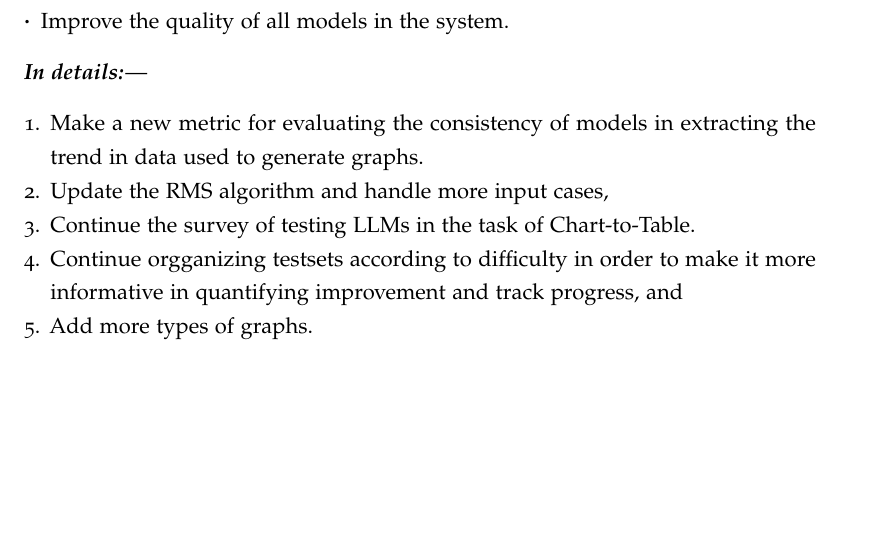
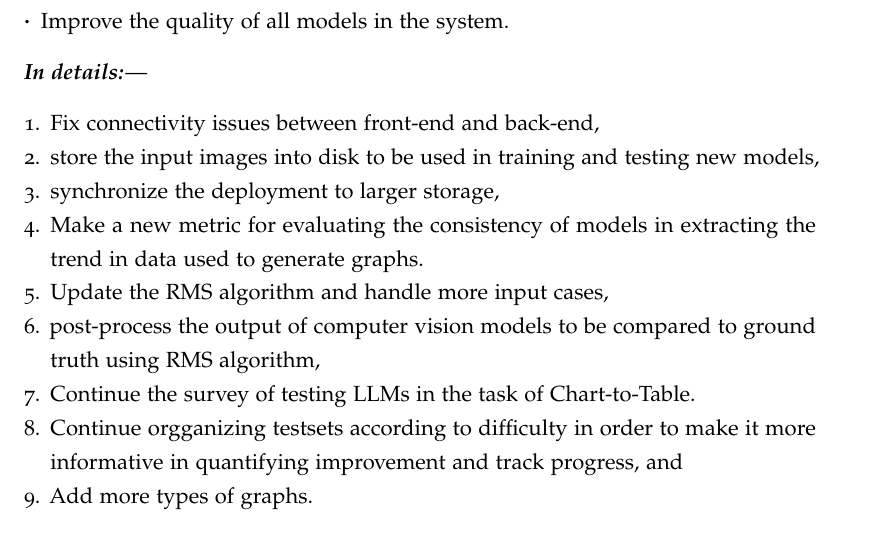
Before and after one commit to Mohamed-E-Fayed/proposal, a LaTeX document (proposal.tex): part of page 2 of 2 before the commit and part of page 2 of 3 after it, cut so that both start at the same text, the shorter picture padded with empty space. Compiled offline with pdfLaTeX.

Commit message:
update: proposal

```diff
--- a/proposal.tex
+++ b/proposal.tex
@@ -54,8 +54,14 @@ During this semester, we aim at:
 
 \paragraph{In details:}
 \begin{enumerate}
+        % deployment
+    \item Fix connectivity issues between front-end and back-end,
+    \item store the input images into disk to be used in training and testing new models,
+    \item synchronize the deployment to larger storage,
+        % metrics
          \item Make a new metric for evaluating the consistency of models in extracting the trend in data used to generate graphs.
          \item Update the RMS algorithm and handle more input cases,
+         \item post-process the output of computer vision models to be compared to ground truth using RMS algorithm,
          \item Continue the survey of testing LLMs in the task of Chart-to-Table.
          \item Continue orgganizing testsets according to difficulty in order to make it more informative in quantifying improvement and track progress, and
          \item Add more types of graphs.
```
Also changed, not shown: proposal.pdf, 4 other files.
